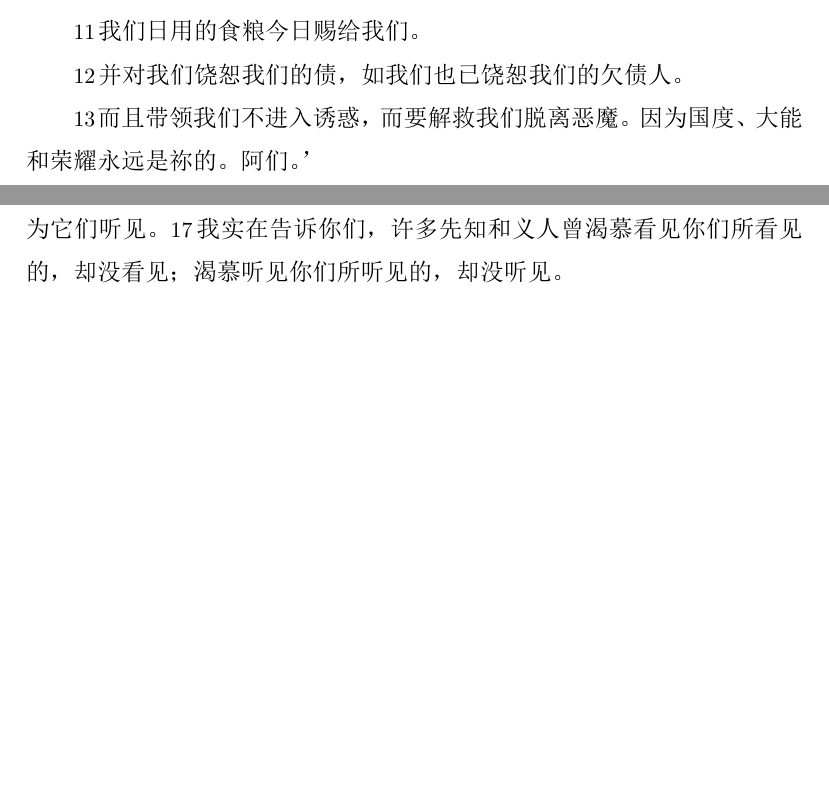
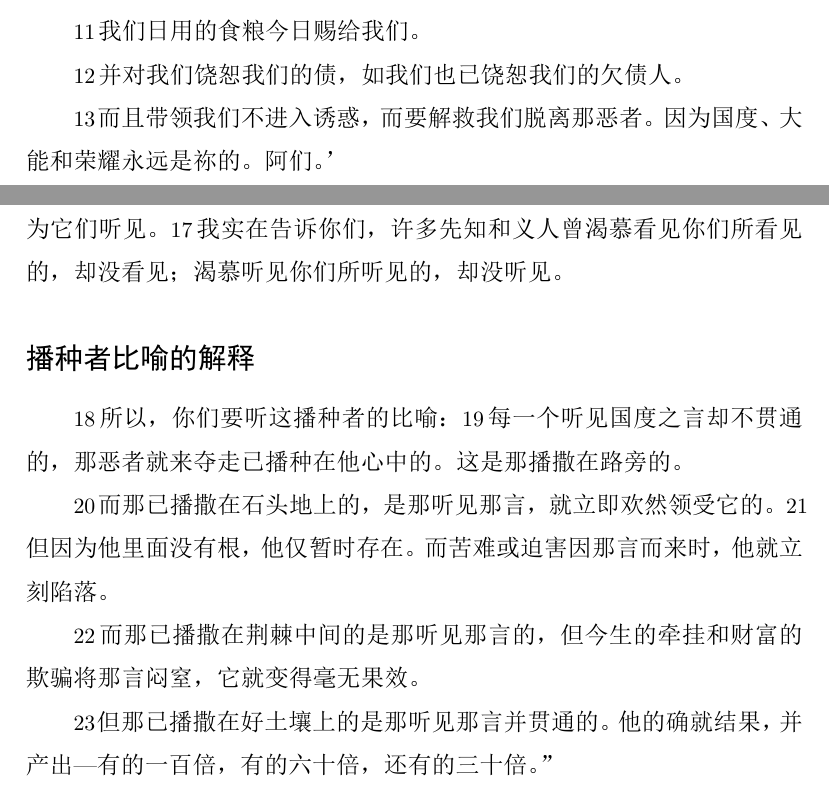
Before and after one commit to zhao-bob/scriptures, a LaTeX document (matthew/source/matthew.tex): two parts of pages 13 and 31 of 31, joined at a grey line, cut so that both start at the same text, the shorter picture padded with empty space. The pictures show the PDF file matthew/source/matthew.pdf that the author committed with the source.

Commit message:
matthew 13

```diff
--- a/matthew/source/matthew.tex
+++ b/matthew/source/matthew.tex
@@ -490,7 +490,7 @@
 % And do not swear by your head, for you cannot make even one hair white or black.
 \N 也不要以你的头发誓，因为你甚至不能使一根头发变白或变黑。
 % All you need to say is simply ‘Yes’ or ‘No’; anything beyond this comes from the evil one.
-\N 所有你们需要说的就简单是‘是’或‘否’；超过这的任何都来自恶魔。
+\N 所有你们需要说的就简单是‘是’或‘否’；超过这的任何都来自那恶者。
 
 % Love Your Enemies
 \subsubsection*{爱你们的敌人}
@@ -566,7 +566,7 @@
 \N 并对我们饶恕我们的债，如我们也已饶恕我们的欠债人。
 
 % And lead us not into temptation, but deliver us from the evil one. For Yours is the kingdom and the power and the glory, forever. Amen.’
-\N 而且带领我们不进入诱惑，而要解救我们脱离恶魔。因为国度、大能和荣耀永远是祢的。阿们。’
+\N 而且带领我们不进入诱惑，而要解救我们脱离那恶者。因为国度、大能和荣耀永远是祢的。阿们。’
 
 % For if you forgive men their trespasses, your heavenly Father will also forgive you.
 \N 因为如果你们对人们饶恕他们的过犯，你们天父也会饶恕你们。
@@ -1356,7 +1356,7 @@
 \N 但太阳升起，它们就被晒焦了，因为它们没有根，就枯干了。
 
 % Other seed fell among thorns, which grew up and choked the seedlings.
-\N 而另一些落在荆棘丛中，荆棘长起来就把它们闷窒了。
+\N 而另一些落在荆棘中间，荆棘长起来就把它们闷窒了。
 
 % Still other seed fell on good soil and produced a crop—a hundredfold, sixtyfold, or thirtyfold.
 \N 还有一些落在那好土壤上，就结着果实，有的一百倍，有的六十倍，还有的三十倍。
@@ -1396,6 +1396,25 @@
 % For truly I tell you, many prophets and righteous men longed to see what you see but did not see it, and to hear what you hear but did not hear it.
 \N 我实在告诉你们，许多先知和义人曾渴慕看见你们所看见的，却没看见；渴慕听见你们所听见的，却没听见。
 
+% The Parable of the Sower Explained
+\subsection*{播种者比喻的解释}
+
+% Consider, then, the parable of the sower:
+\N 所以，你们要听这播种者的比喻：
+% When anyone hears the message of the kingdom but does not understand it, the evil one comes and snatches away what was sown in his heart. This is the seed sownd along the path.
+\N 每一个听见国度之言却不贯通的，那恶者就来夺走已播种在他心中的。这是那播撒在路旁的。
+
+% The seed sown on rocky ground is the one who hears the word and at once receives it with joy.
+\N 而那已播撒在石头地上的，是那听见那言，就立即欢然领受它的。
+% But since he has no root, he remains for only a season. When trouble or persecution comes because of the word, he quickly falls away.
+\N 但因为他里面没有根，他仅暂时存在。而苦难或迫害因那言而来时，他就立刻陷落。
+
+% The seed sown among the thorns is the one who hears the word, but the worries of this life and the deceitfulness of wealth choke the word, and it becomes unfruitful.
+\N 而那已播撒在荆棘中间的是那听见那言的，但今生的牵挂和财富的欺骗将那言闷窒，它就变得毫无果效。
+
+% But the seed sown on good soil is the one who hears the word and understands it. He indeed bears fruit and produces a crop—a hundredfold, sixtyfold, or thirtyfold.”
+\N 但那已播撒在好土壤上的是那听见那言并贯通的。他的确就结果，并产出---有的一百倍，有的六十倍，还有的三十倍。”
+
 
 \thispagestyle{empty}
 \newpage
```
Also changed, not shown: matthew/chapter13/README.md, matthew/source/matthew.pdf.
